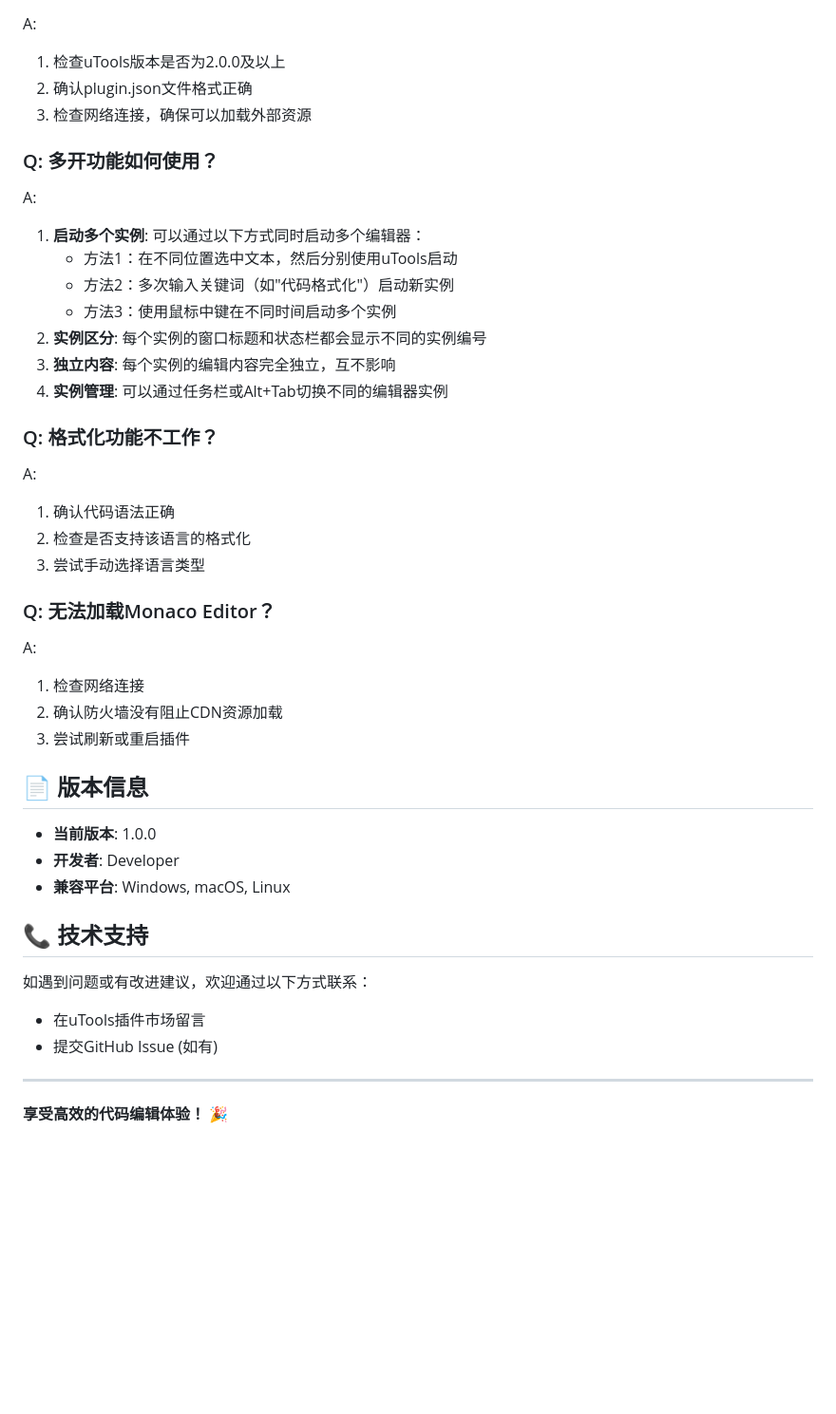
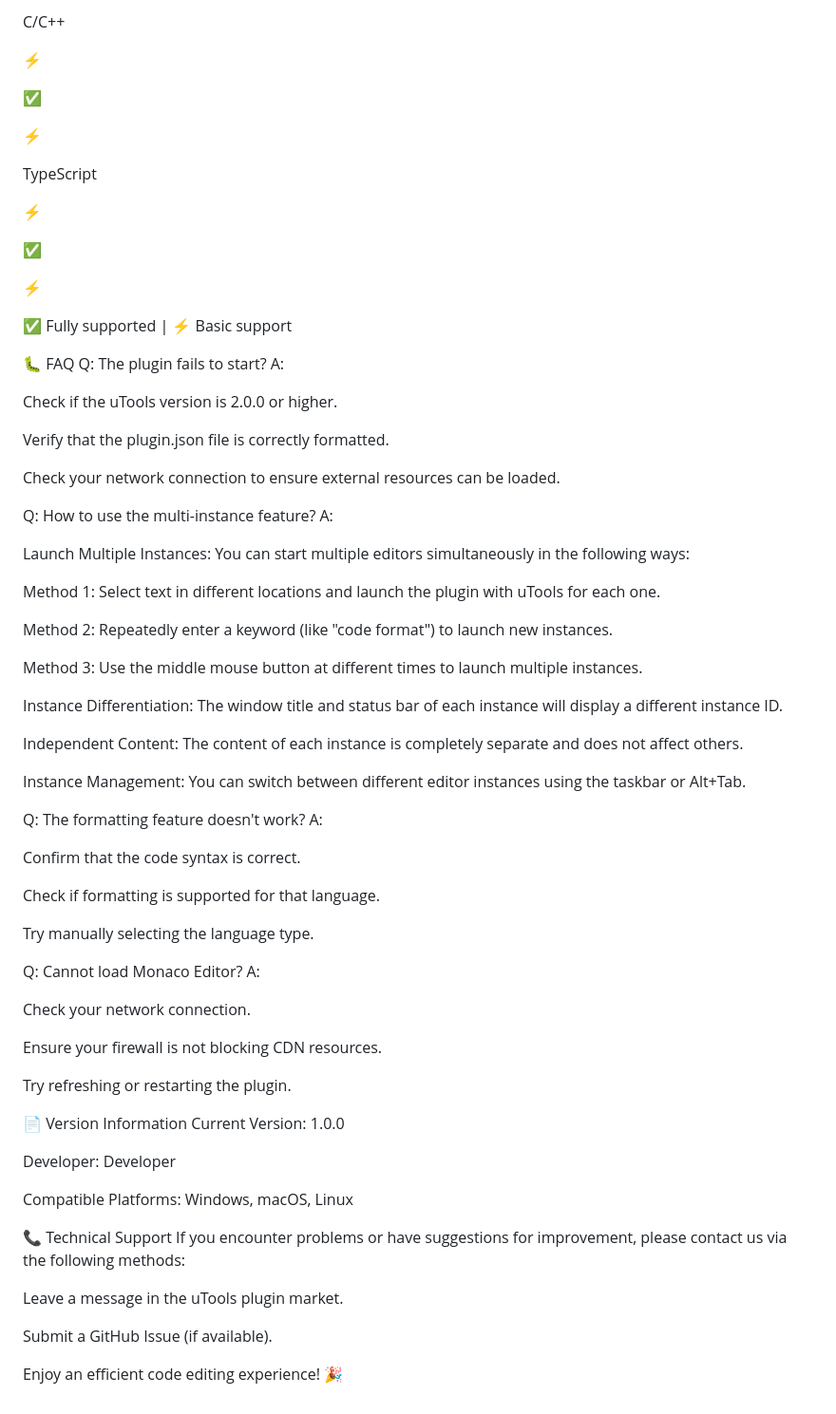
Before and after one commit to DwightConnor/code-format, a Markdown page: README.md, the part around the change printed below. Shown: that part at 95% size. Drawn GitHub-style; blank space fills up the shorter version.

```diff
--- a/README.md
+++ b/README.md
@@ -182,40 +317,78 @@
+C/C++
+
+⚡
+
+✅
+
+⚡
+
+TypeScript
+
+⚡
+
+✅
+
+⚡
+
+✅ Fully supported | ⚡ Basic support
+
+🐛 FAQ
+Q: The plugin fails to start?
 A:
-1. 检查uTools版本是否为2.0.0及以上
-2. 确认plugin.json文件格式正确
-3. 检查网络连接，确保可以加载外部资源
 
-### Q: 多开功能如何使用？
+Check if the uTools version is 2.0.0 or higher.
+
+Verify that the plugin.json file is correctly formatted.
+
+Check your network connection to ensure external resources can be loaded.
+
+Q: How to use the multi-instance feature?
 A:
-1. **启动多个实例**: 可以通过以下方式同时启动多个编辑器：
-   - 方法1：在不同位置选中文本，然后分别使用uTools启动
-   - 方法2：多次输入关键词（如"代码格式化"）启动新实例
-   - 方法3：使用鼠标中键在不同时间启动多个实例
-2. **实例区分**: 每个实例的窗口标题和状态栏都会显示不同的实例编号
-3. **独立内容**: 每个实例的编辑内容完全独立，互不影响
-4. **实例管理**: 可以通过任务栏或Alt+Tab切换不同的编辑器实例
 
-### Q: 格式化功能不工作？
+Launch Multiple Instances: You can start multiple editors simultaneously in the following ways:
+
+Method 1: Select text in different locations and launch the plugin with uTools for each one.
+
+Method 2: Repeatedly enter a keyword (like "code format") to launch new instances.
+
+Method 3: Use the middle mouse button at different times to launch multiple instances.
+
+Instance Differentiation: The window title and status bar of each instance will display a different instance ID.
+
+Independent Content: The content of each instance is completely separate and does not affect others.
+
+Instance Management: You can switch between different editor instances using the taskbar or Alt+Tab.
+
+Q: The formatting feature doesn't work?
 A:
-1. 确认代码语法正确
-2. 检查是否支持该语言的格式化
-3. 尝试手动选择语言类型
 
-### Q: 无法加载Monaco Editor？
+Confirm that the code syntax is correct.
+
+Check if formatting is supported for that language.
+
+Try manually selecting the language type.
+
+Q: Cannot load Monaco Editor?
 A:
-1. 检查网络连接
-2. 确认防火墙没有阻止CDN资源加载
-3. 尝试刷新或重启插件
 
-## 📄 版本信息
-- **当前版本**: 1.0.0
-- **开发者**: Developer
-- **兼容平台**: Windows, macOS, Linux
+Check your network connection.
 
-## 📞 技术支持
-如遇到问题或有改进建议，欢迎通过以下方式联系：
-- 在uTools插件市场留言
-- 提交GitHub Issue (如有)
+Ensure your firewall is not blocking CDN resources.
 
----
+Try refreshing or restarting the plugin.
 
-**享受高效的代码编辑体验！** 🎉
+📄 Version Information
+Current Version: 1.0.0
+
+Developer: Developer
+
+Compatible Platforms: Windows, macOS, Linux
+
+📞 Technical Support
+If you encounter problems or have suggestions for improvement, please contact us via the following methods:
+
+Leave a message in the uTools plugin market.
+
+Submit a GitHub Issue (if available).
+
+Enjoy an efficient code editing experience! 🎉
```
Also changed, not shown: other parts of README.md (+287 -152 lines).
